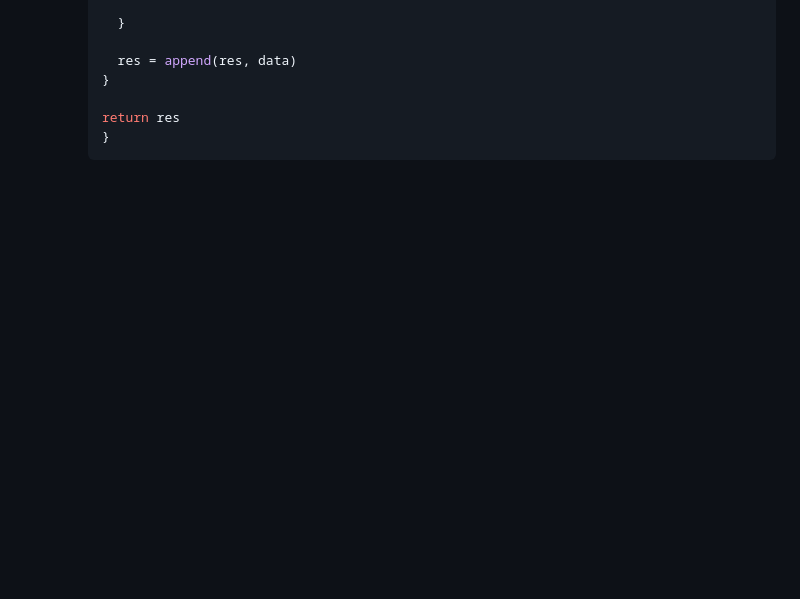
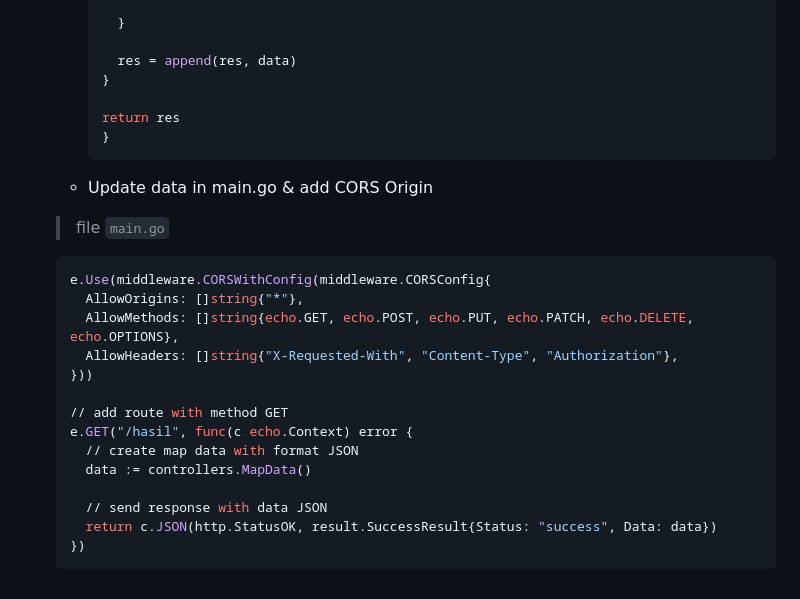
Before and after one commit to micodee/task-pemilu-json-api, a Markdown page: readme.md, the part around one of its changes. Rendered like a GitHub page; blank space fills up the shorter version.

Commit message:
dokumentasi

````diff
--- a/readme.md
+++ b/readme.md
@@ -194,3 +198,24 @@
     return res
     }
     ```
+
+  - Update data in main.go & add CORS Origin
+
+  > file `main.go`
+
+  ```bash
+  e.Use(middleware.CORSWithConfig(middleware.CORSConfig{
+    AllowOrigins: []string{"*"},
+    AllowMethods: []string{echo.GET, echo.POST, echo.PUT, echo.PATCH, echo.DELETE, echo.OPTIONS},
+    AllowHeaders: []string{"X-Requested-With", "Content-Type", "Authorization"},
+  }))
+
+  // add route with method GET
+  e.GET("/hasil", func(c echo.Context) error {
+    // create map data with format JSON
+    data := controllers.MapData()
+
+    // send response with data JSON
+    return c.JSON(http.StatusOK, result.SuccessResult{Status: "success", Data: data})
+  })
+  ```
````
Also changed, not shown: other parts of readme.md (+12 -8 lines).
